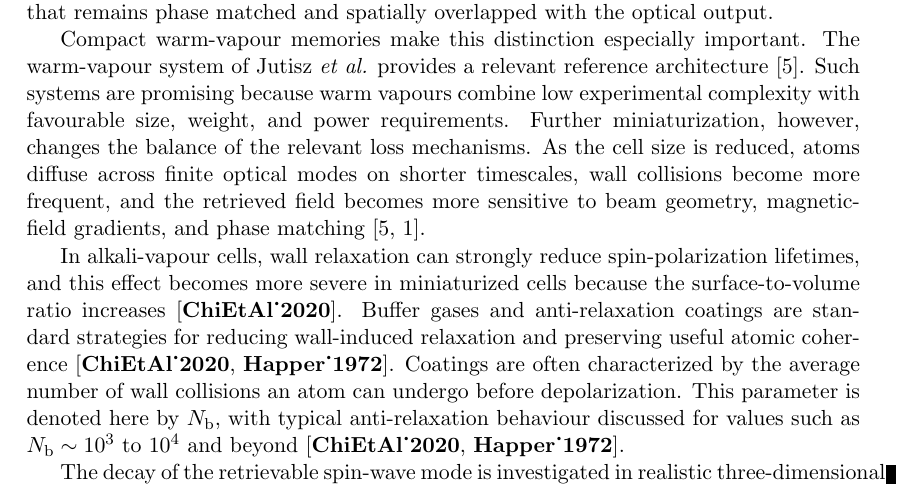
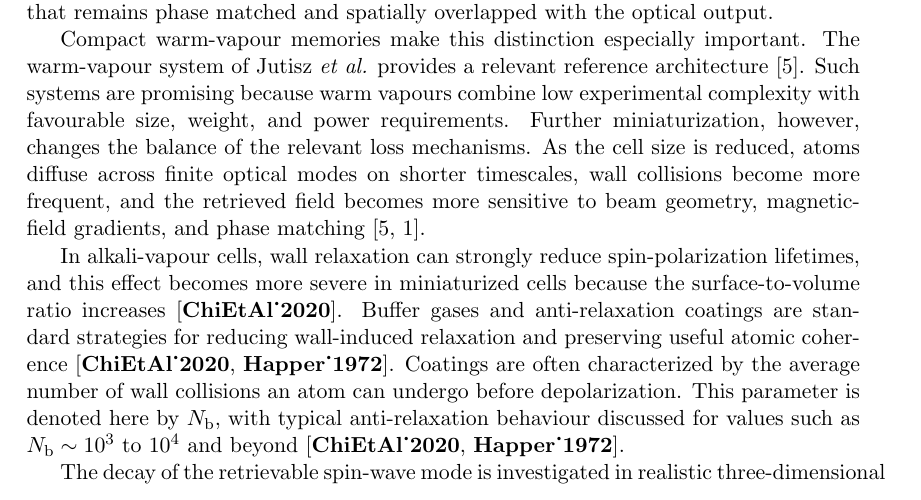
Before and after one commit to Mr-Scooby/manuscript, a LaTeX thesis (main.tex): part of page 4 of 38, cut so that both start at the same text. Compiled offline with pdfLaTeX.

Commit message:
New section coatings and remove draftmode to render figures

```diff
--- a/main.tex
+++ b/main.tex
@@ -1,4 +1,4 @@
-\documentclass[11pt, oneside, draft]{book}   	% use "amsart" instead of "article" for AMSLaTeX format
+\documentclass[11pt, oneside ]{book}   	% use "amsart" instead of "article" for AMSLaTeX format
 \usepackage{geometry}                		% See geometry.pdf to learn the layout options. There are lots.
 \geometry{a4paper}                   		% ... or a4paper or a5paper or ...
 \usepackage{siunitx}
```
Also changed, not shown: main.tex (2 more changed lines), 2 other files.
